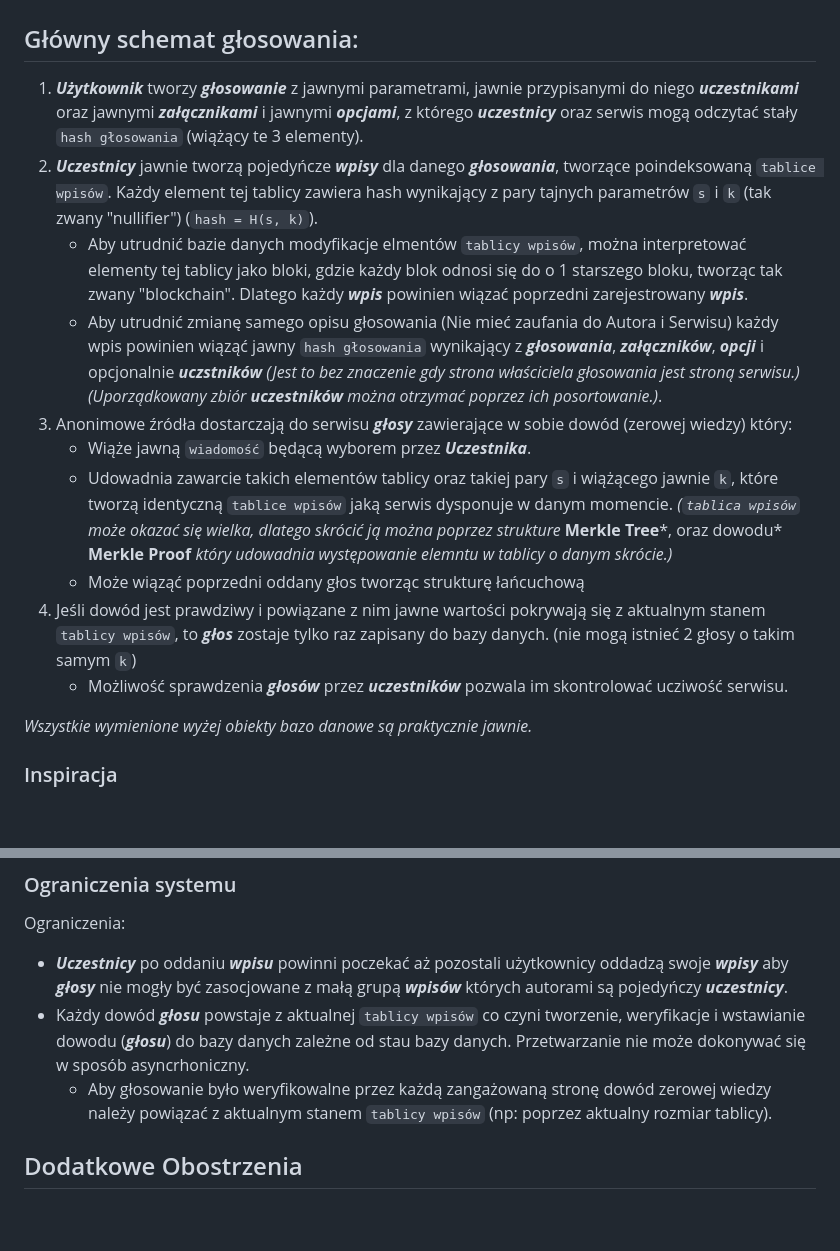
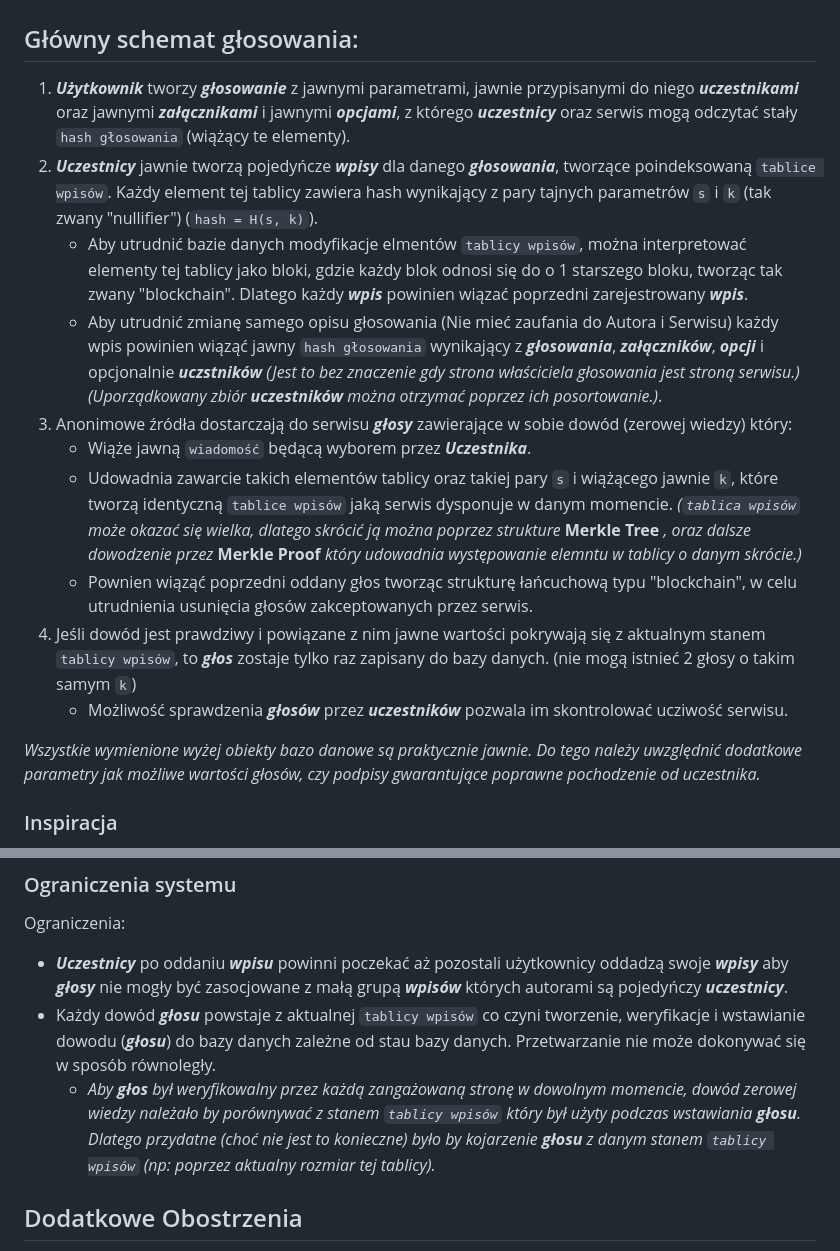
Before and after one commit to anon160339/bsd_lab, a Markdown page: 1/readme.md, 2 parts joined by grey strips. Rendered like a GitHub page; blank space fills up the shorter version.

Commit message:
main scheme

```diff
--- a/1/readme.md
+++ b/1/readme.md
@@ -6,18 +6,19 @@ Modelowana będzie teoretyczna baza danych służąca do przeprowadzania anonimo
 
 ## Główny schemat głosowania:
 
-1. ***Użytkownik*** tworzy ***głosowanie*** z jawnymi parametrami, jawnie przypisanymi do niego ***uczestnikami*** oraz jawnymi ***załącznikami*** i jawnymi ***opcjami***, z którego ***uczestnicy*** oraz serwis mogą odczytać stały `hash głosowania` (wiążący te 3 elementy).
+1. ***Użytkownik*** tworzy ***głosowanie*** z jawnymi parametrami, jawnie przypisanymi do niego ***uczestnikami*** oraz jawnymi ***załącznikami*** i jawnymi ***opcjami***, z którego ***uczestnicy*** oraz serwis mogą odczytać stały `hash głosowania` (wiążący te elementy).
 2. ***Uczestnicy*** jawnie tworzą pojedyńcze ***wpisy*** dla danego ***głosowania***, tworzące poindeksowaną `tablice wpisów`. Każdy element tej tablicy zawiera hash wynikający z pary tajnych parametrów `s` i `k` (tak zwany "nullifier") (`hash = H(s, k)`).
     - Aby utrudnić bazie danych modyfikacje elmentów `tablicy wpisów`, można interpretować elementy tej tablicy jako bloki, gdzie każdy blok odnosi się do o 1 starszego bloku, tworząc tak zwany "blockchain". Dlatego każdy ***wpis*** powinien wiązać poprzedni zarejestrowany ***wpis***.
     - Aby utrudnić zmianę samego opisu głosowania (Nie mieć zaufania do Autora i Serwisu) każdy wpis powinien wiąząć jawny `hash głosowania` wynikający z ***głosowania***, ***załączników***, ***opcji*** i opcjonalnie ***uczstników*** *(Jest to bez znaczenie gdy strona właściciela głosowania jest stroną serwisu.) (Uporządkowany zbiór ***uczestników*** można otrzymać poprzez ich posortowanie.)*.
 3. Anonimowe źródła dostarczają do serwisu ***głosy*** zawierające w sobie dowód (zerowej wiedzy) który:
     - Wiąże jawną `wiadomość` będącą wyborem przez ***Uczestnika***.
-    - Udowadnia zawarcie takich elementów tablicy oraz takiej pary `s` i wiążącego jawnie `k`, które tworzą identyczną `tablice wpisów` jaką serwis dysponuje w danym momencie. *(`tablica wpisów` może okazać się wielka, dlatego skrócić ją można poprzez strukture* **Merkle Tree***, oraz dowodu* **Merkle Proof** *który udowadnia występowanie elemntu w tablicy o danym skrócie.)*
-    - Może wiąząć poprzedni oddany głos tworząc strukturę łańcuchową
+    - Udowadnia zawarcie takich elementów tablicy oraz takiej pary `s` i wiążącego jawnie `k`, które tworzą identyczną `tablice wpisów` jaką serwis dysponuje w danym momencie. *(`tablica wpisów` może okazać się wielka, dlatego skrócić ją można poprzez strukture* **Merkle Tree** *, oraz dalsze dowodzenie przez* **Merkle Proof** *który udowadnia występowanie elemntu w tablicy o danym skrócie.)*
+    - Pownien wiąząć poprzedni oddany głos tworząc strukturę łańcuchową typu "blockchain", w celu utrudnienia usunięcia głosów zakceptowanych przez serwis.
 4. Jeśli dowód jest prawdziwy i powiązane z nim jawne wartości pokrywają się z aktualnym stanem `tablicy wpisów`, to ***głos*** zostaje tylko raz zapisany do bazy danych. (nie mogą istnieć 2 głosy o takim samym `k`)
     - Możliwość sprawdzenia ***głosów*** przez ***uczestników*** pozwala im skontrolować ucziwość serwisu.
 
 *Wszystkie wymienione wyżej obiekty bazo danowe są praktycznie jawnie.*
+*Do tego należy uwzględnić dodatkowe parametry jak możliwe wartości głosów, czy podpisy gwarantujące poprawne pochodzenie od uczestnika.*
 
 ### Inspiracja
 
@@ -32,8 +33,8 @@ Niemal identyczny system został zaimplementowany w narzędziu [Tornado Cash](ht
 
 Ograniczenia:
 - ***Uczestnicy*** po oddaniu ***wpisu*** powinni poczekać aż pozostali użytkownicy oddadzą swoje ***wpisy*** aby ***głosy*** nie mogły być zasocjowane z małą grupą ***wpisów*** których autorami są pojedyńczy ***uczestnicy***.
-- Każdy dowód ***głosu*** powstaje z aktualnej `tablicy wpisów` co czyni tworzenie, weryfikacje i wstawianie dowodu (***głosu***) do bazy danych zależne od stau bazy danych. Przetwarzanie nie może dokonywać się w sposób asyncrhoniczny.
-    - Aby głosowanie było weryfikowalne przez każdą zangażowaną stronę dowód zerowej wiedzy należy powiązać z aktualnym stanem `tablicy wpisów` (np: poprzez aktualny rozmiar tablicy).
+- Każdy dowód ***głosu*** powstaje z aktualnej `tablicy wpisów` co czyni tworzenie, weryfikacje i wstawianie dowodu (***głosu***) do bazy danych zależne od stau bazy danych. Przetwarzanie nie może dokonywać się w sposób równoległy.
+    - *Aby ***głos*** był weryfikowalny przez każdą zangażowaną stronę w dowolnym momencie, dowód zerowej wiedzy należało by porównywać z stanem `tablicy wpisów` który był użyty podczas wstawiania ***głosu***. Dlatego przydatne (choć nie jest to konieczne) było by kojarzenie ***głosu*** z danym stanem `tablicy wpisów` (np: poprzez aktualny rozmiar tej tablicy).*
 
 ## Dodatkowe Obostrzenia
 
```
